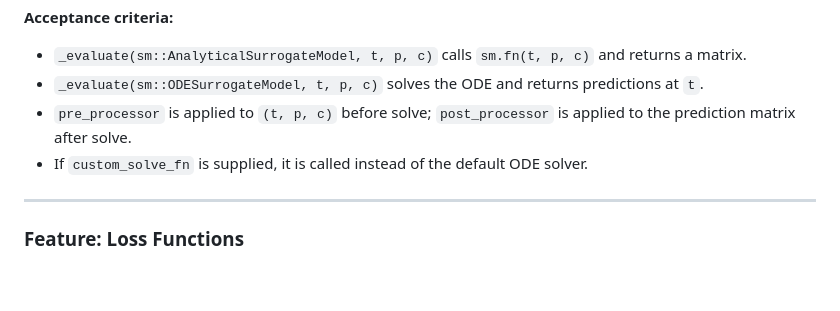
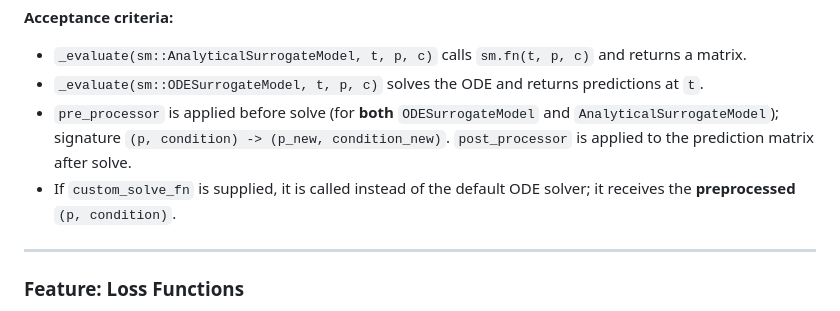
Before and after one commit to drbergman-lab/Smore.jl, a Markdown page: PRD.md, the part around the change. GitHub-like rendering; blank space fills up the shorter version.

Commit message:
fix PRD to match changes

```diff
--- a/PRD.md
+++ b/PRD.md
@@ -95,8 +95,8 @@
 **Acceptance criteria:**
 - `_evaluate(sm::AnalyticalSurrogateModel, t, p, c)` calls `sm.fn(t, p, c)` and returns a matrix.
 - `_evaluate(sm::ODESurrogateModel, t, p, c)` solves the ODE and returns predictions at `t`.
-- `pre_processor` is applied to `(t, p, c)` before solve; `post_processor` is applied to the prediction matrix after solve.
-- If `custom_solve_fn` is supplied, it is called instead of the default ODE solver.
+- `pre_processor` is applied before solve (for **both** `ODESurrogateModel` and `AnalyticalSurrogateModel`); signature `(p, condition) -> (p_new, condition_new)`. `post_processor` is applied to the prediction matrix after solve.
+- If `custom_solve_fn` is supplied, it is called instead of the default ODE solver; it receives the **preprocessed** `(p, condition)`.
 
 ---
 
```
